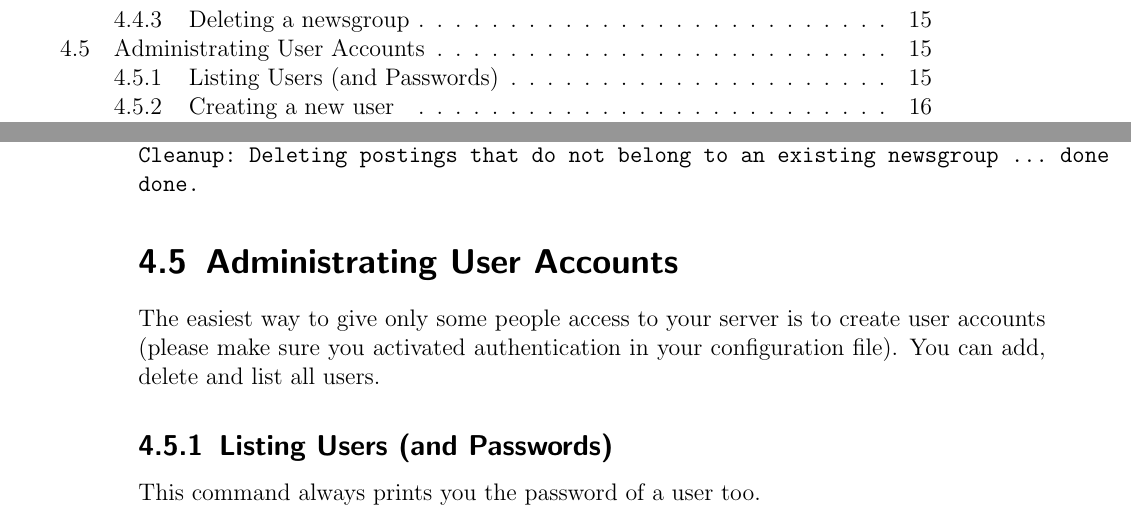
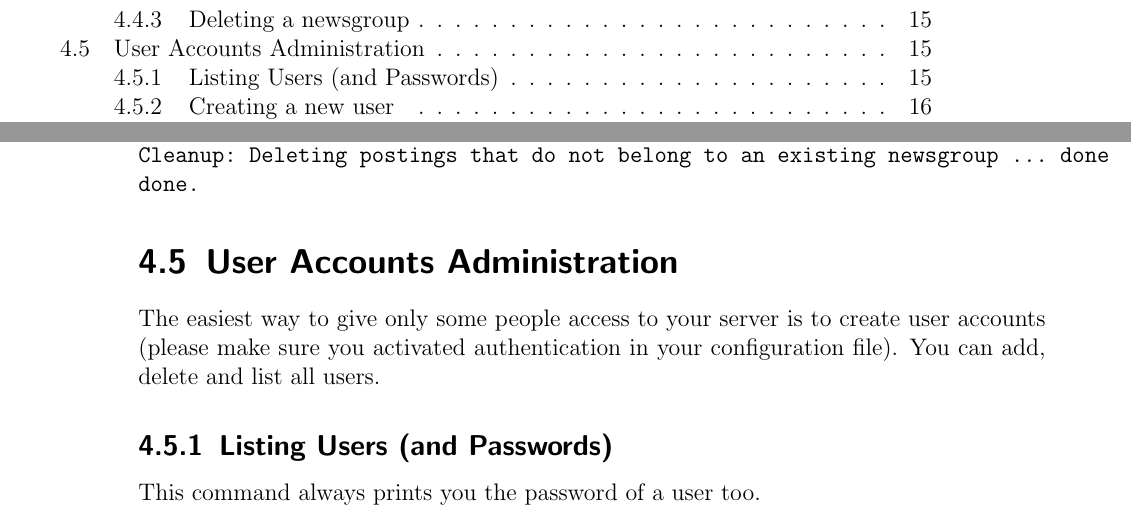
Before and after one commit to cdpxe/WendzelNNTPd, a LaTeX book (WendzelNNTPd-OSE/docs/docs.tex, which reads WendzelNNTPd-OSE/docs/running.tex): two parts of pages 4 and 15 of 27, joined at a grey line, cut so that both start at the same text. Compiled offline with pdfLaTeX.

Commit message:
Update running.tex

```diff
--- a/WendzelNNTPd-OSE/docs/running.tex
+++ b/WendzelNNTPd-OSE/docs/running.tex
@@ -129,7 +129,7 @@ Cleanup: Deleting postings that do not belong to an existing newsgroup ... done
 done.
 \end{verbatim}
 
-\section{Administrating User Accounts}
+\section{User Accounts Administration}
 
 The easiest way to give only some people access to your server is to create user accounts (please make sure you activated authentication in your configuration file). You can add, delete and list all users.
 
```
